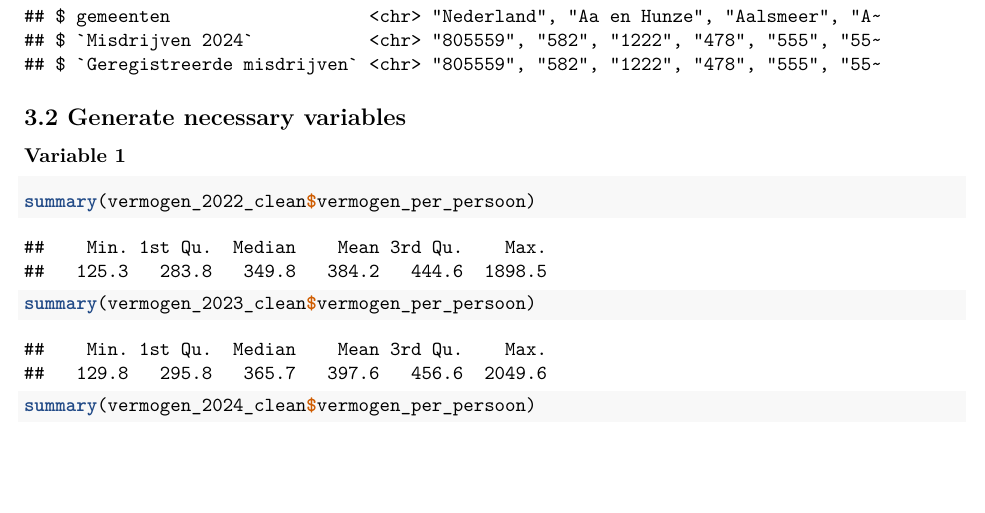
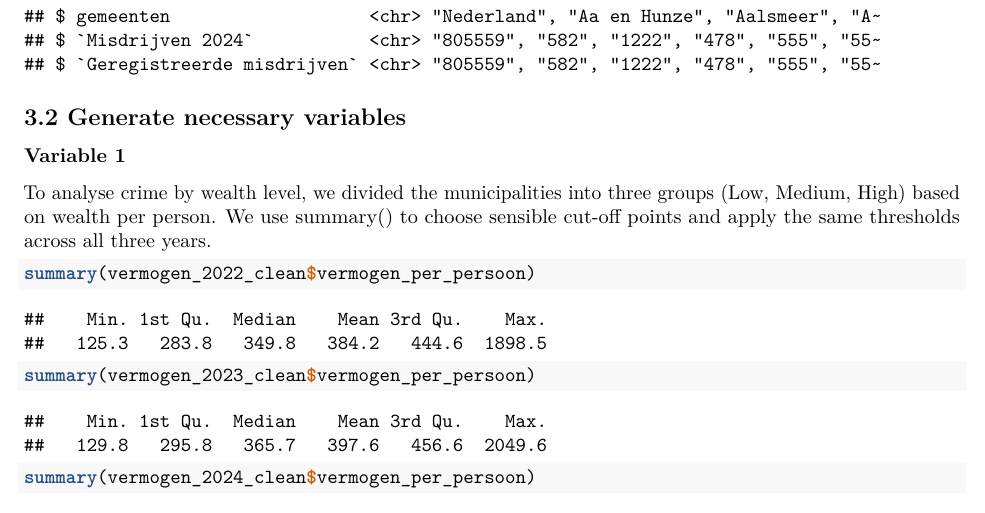
Before and after one commit to Sophie-Thoolen/Group-1-7---Criminaliteit-en-, an R Markdown document (Template_Assignment.Rmd): part of page 5 of 11 before the commit and part of page 5 of 12 after it, cut so that both start at the same text, the shorter picture padded with empty space. Rendered offline with R 4.5, knitr and Pandoc, then LaTeX, with nearby package versions; some code elsewhere in the file could not run offline.

Commit message:
tekstje variable 1

````diff
--- a/Template_Assignment.Rmd
+++ b/Template_Assignment.Rmd
@@ -242,6 +240,11 @@ glimpse(misdrijven_2024_clean)
 ## 3.2 Generate necessary variables
 
 ### Variable 1
+
+To analyse crime by wealth level, we divided the municipalities into
+three groups (Low, Medium, High) based on wealth per person. We use
+summary() to choose sensible cut-off points and apply the same
+thresholds across all three years.
 
 ```{r gen_var1}
 summary(vermogen_2022_clean$vermogen_per_persoon)
````
Also changed, not shown: Template_Assignment.Rmd (11 more changed lines).
